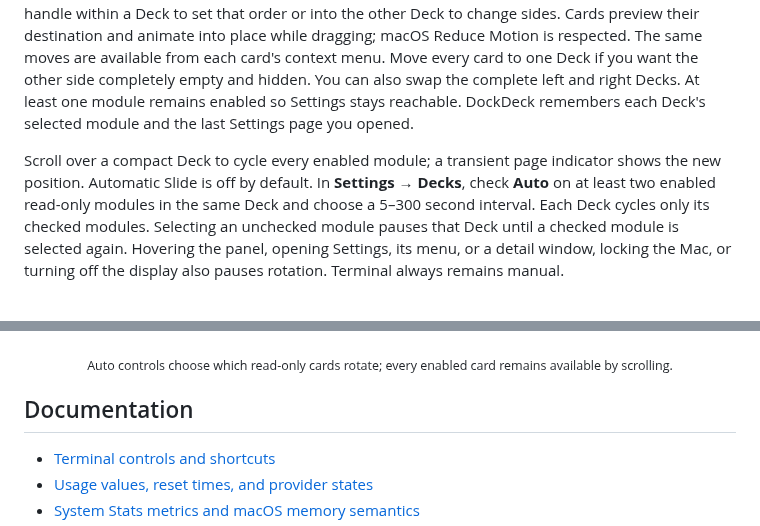
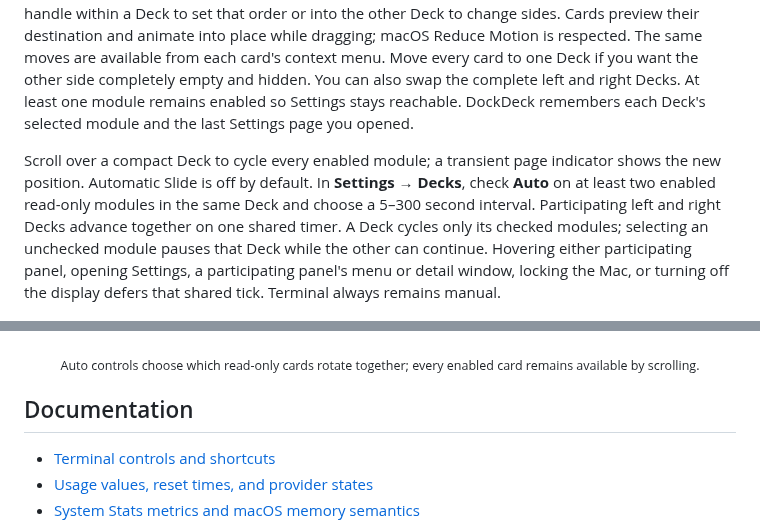
Before and after one commit to bangwol/DockDeck, a Markdown page: README.md, 2 parts joined by grey strips. Drawn GitHub-style.

Commit message:
feat(decks): sync automatic slides

```diff
--- a/README.md
+++ b/README.md
@@ -69,7 +69,7 @@ DockDeck uses the space beside a bottom-aligned Dock for up to two compact modul
 
 Settings are organized into **General**, **Modules**, and **Interface** sections. Module pages are generated from the same registry that drives the Deck editor. The sidebar lists enabled modules first and sorts each visibility group by name; Deck cards retain their user-defined cycle order. Drag a card from its `≡` handle within a Deck to set that order or into the other Deck to change sides. Cards preview their destination and animate into place while dragging; macOS Reduce Motion is respected. The same moves are available from each card's context menu. Move every card to one Deck if you want the other side completely empty and hidden. You can also swap the complete left and right Decks. At least one module remains enabled so Settings stays reachable. DockDeck remembers each Deck's selected module and the last Settings page you opened.
 
-Scroll over a compact Deck to cycle every enabled module; a transient page indicator shows the new position. Automatic Slide is off by default. In **Settings → Decks**, check **Auto** on at least two enabled read-only modules in the same Deck and choose a 5–300 second interval. Each Deck cycles only its checked modules. Selecting an unchecked module pauses that Deck until a checked module is selected again. Hovering the panel, opening Settings, its menu, or a detail window, locking the Mac, or turning off the display also pauses rotation. Terminal always remains manual.
+Scroll over a compact Deck to cycle every enabled module; a transient page indicator shows the new position. Automatic Slide is off by default. In **Settings → Decks**, check **Auto** on at least two enabled read-only modules in the same Deck and choose a 5–300 second interval. Participating left and right Decks advance together on one shared timer. A Deck cycles only its checked modules; selecting an unchecked module pauses that Deck while the other can continue. Hovering either participating panel, opening Settings, a participating panel's menu or detail window, locking the Mac, or turning off the display defers that shared tick. Terminal always remains manual.
 
 <p align="center">
   <a href="assets/dockdeck-decks-settings.png">
@@ -78,7 +78,7 @@ Scroll over a compact Deck to cycle every enabled module; a transient page indic
 </p>
 
 <p align="center">
-  <sub>Auto controls choose which read-only cards rotate; every enabled card remains available by scrolling.</sub>
+  <sub>Auto controls choose which read-only cards rotate together; every enabled card remains available by scrolling.</sub>
 </p>
 
 ## Documentation
```
Also changed, not shown: CONTRIBUTING.md (+4 -3 lines), assets/dockdeck-decks-settings.png, 6 other files.
